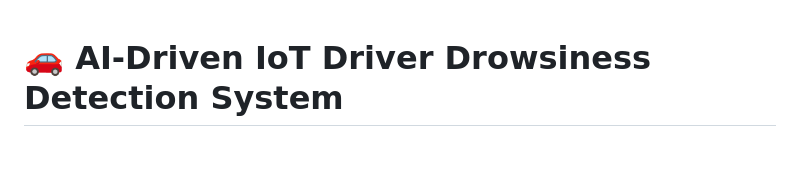
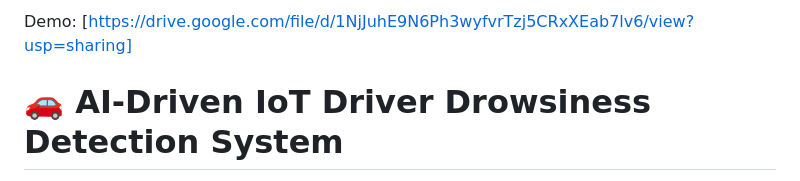
Before and after one commit to Sudexq/iot-driver-drowsiness-detection, a Markdown page: README.md, the part around the change. Drawn GitHub-style; blank space fills up the shorter version.

```diff
--- a/README.md
+++ b/README.md
@@ -1,3 +1,5 @@
+Demo: [https://drive.google.com/file/d/1NjJuhE9N6Ph3wyfvrTzj5CRxXEab7lv6/view?usp=sharing]
+
 # 🚗 AI-Driven IoT Driver Drowsiness Detection System
 
 An end-to-end IoT system that detects driver drowsiness in real time using behavioral
```
